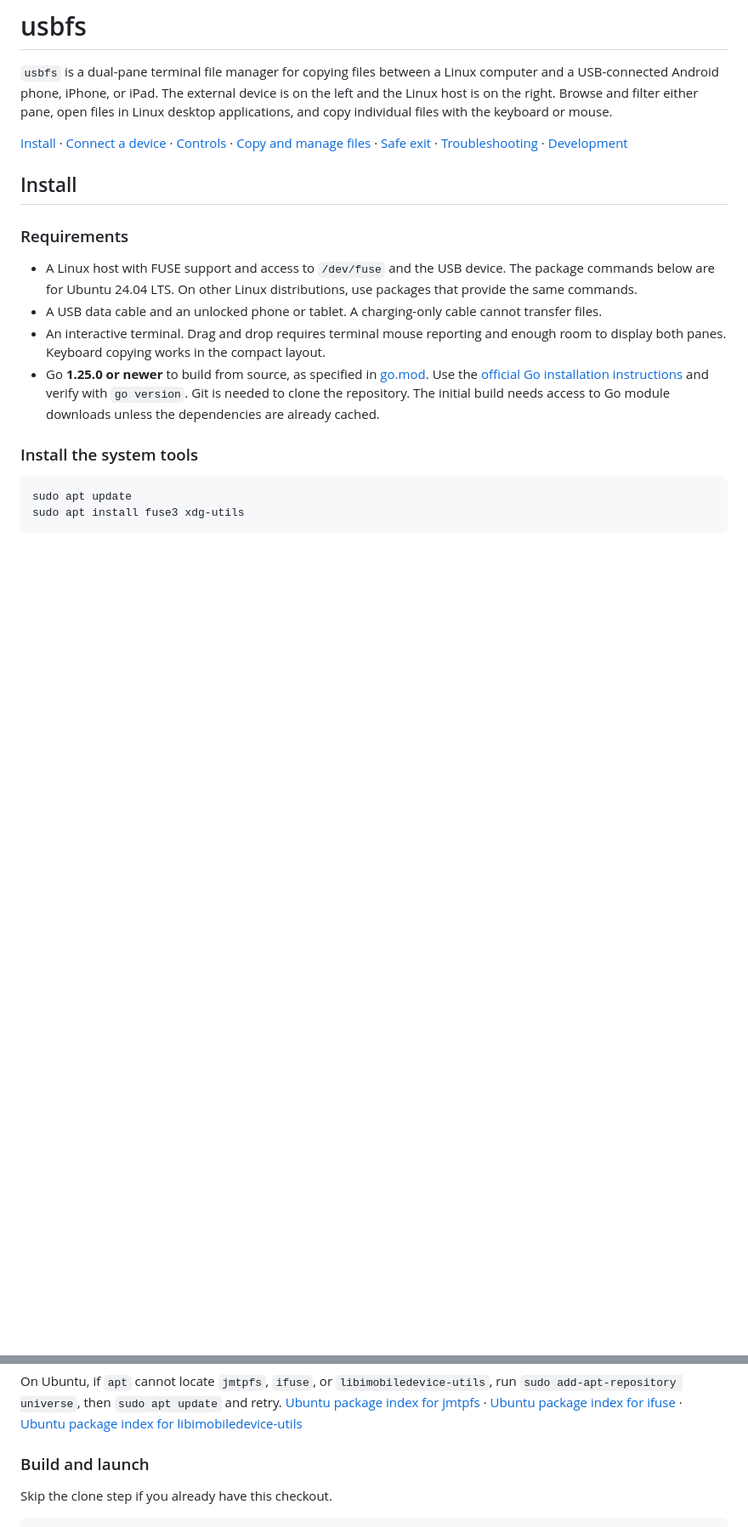
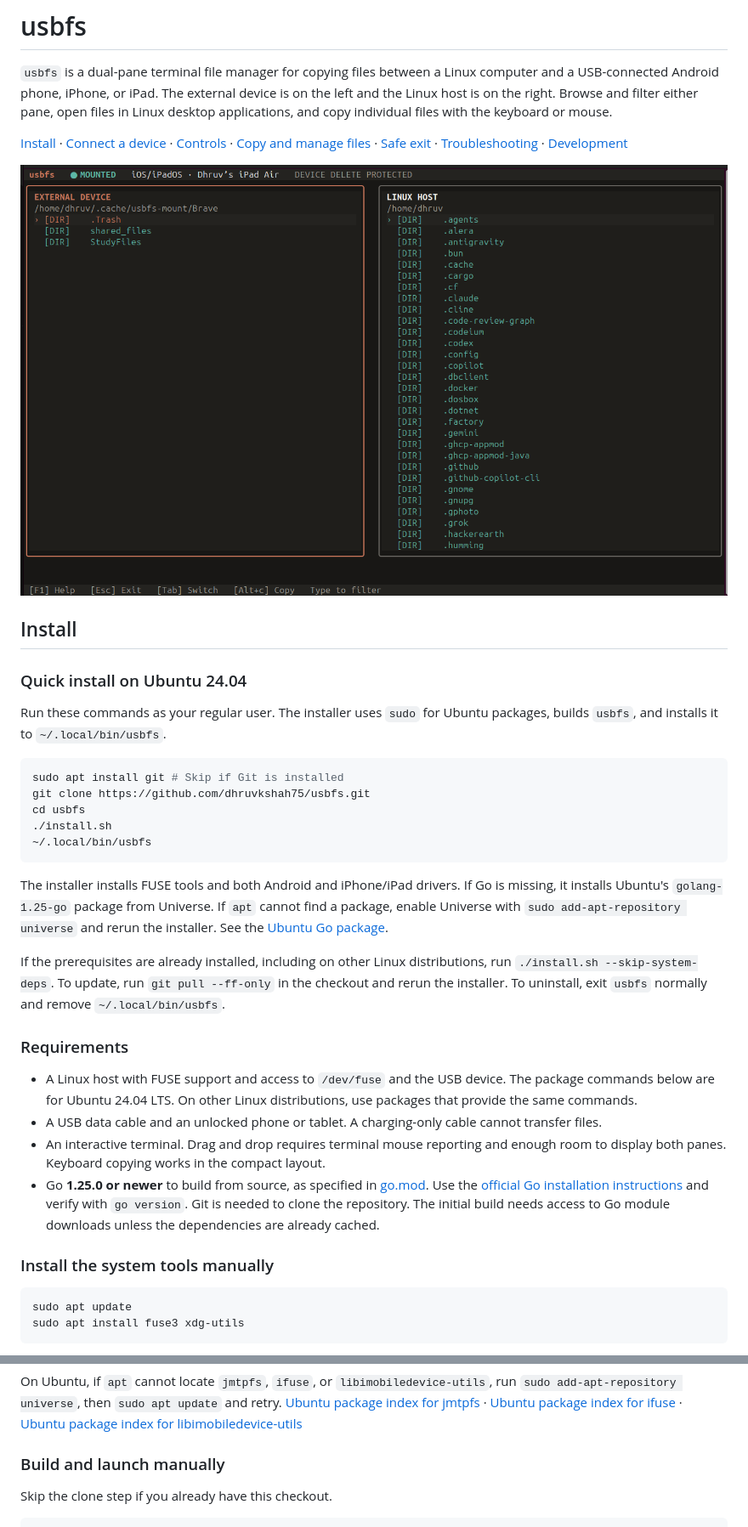
Before and after one commit to dhruvkshah75/usbfs, a Markdown page: README.md, 2 parts joined by grey strips. Shown at 85% size. Drawn GitHub-style; pictures changed too: docs/usbfs-screenshot.png (added); blank space fills up the shorter version.

Commit message:
Add Ubuntu installer and README screenshot

````diff
--- a/README.md
+++ b/README.md
@@ -4,7 +4,25 @@
 
 [Install](#install) · [Connect a device](#connect-a-device) · [Controls](#controls) · [Copy and manage files](#copy-and-manage-files) · [Safe exit](#safe-exit) · [Troubleshooting](#troubleshooting) · [Development](#development)
 
+![usbfs showing an iPad's Brave file share on the left and Linux files on the right](docs/usbfs-screenshot.png)
+
 ## Install
+
+### Quick install on Ubuntu 24.04
+
+Run these commands as your regular user. The installer uses `sudo` for Ubuntu packages, builds `usbfs`, and installs it to `~/.local/bin/usbfs`.
+
+```bash
+sudo apt install git # Skip if Git is installed
+git clone https://github.com/dhruvkshah75/usbfs.git
+cd usbfs
+./install.sh
+~/.local/bin/usbfs
+```
+
+The installer installs FUSE tools and both Android and iPhone/iPad drivers. If Go is missing, it installs Ubuntu's `golang-1.25-go` package from Universe. If `apt` cannot find a package, enable Universe with `sudo add-apt-repository universe` and rerun the installer. See the [Ubuntu Go package](https://packages.ubuntu.com/noble-updates/golang-1.25-go).
+
+If the prerequisites are already installed, including on other Linux distributions, run `./install.sh --skip-system-deps`. To update, run `git pull --ff-only` in the checkout and rerun the installer. To uninstall, exit `usbfs` normally and remove `~/.local/bin/usbfs`.
 
 ### Requirements
 
@@ -13,7 +31,7 @@
 - An interactive terminal. Drag and drop requires terminal mouse reporting and enough room to display both panes. Keyboard copying works in the compact layout.
 - Go **1.25.0 or newer** to build from source, as specified in [go.mod](go.mod). Use the [official Go installation instructions](https://go.dev/doc/install) and verify with `go version`. Git is needed to clone the repository. The initial build needs access to Go module downloads unless the dependencies are already cached.
 
-### Install the system tools
+### Install the system tools manually
 
 ```bash
 sudo apt update
@@ -40,7 +58,7 @@ sudo apt install ifuse libimobiledevice-utils usbmuxd
 
 On Ubuntu, if `apt` cannot locate `jmtpfs`, `ifuse`, or `libimobiledevice-utils`, run `sudo add-apt-repository universe`, then `sudo apt update` and retry. [Ubuntu package index for jmtpfs](https://packages.ubuntu.com/jmtpfs) · [Ubuntu package index for ifuse](https://packages.ubuntu.com/noble/ifuse) · [Ubuntu package index for libimobiledevice-utils](https://packages.ubuntu.com/search?keywords=libimobiledevice-utils&suite=noble)
 
-### Build and launch
+### Build and launch manually
 
 Skip the clone step if you already have this checkout.
 
````
Also changed, not shown: 1 other file.
